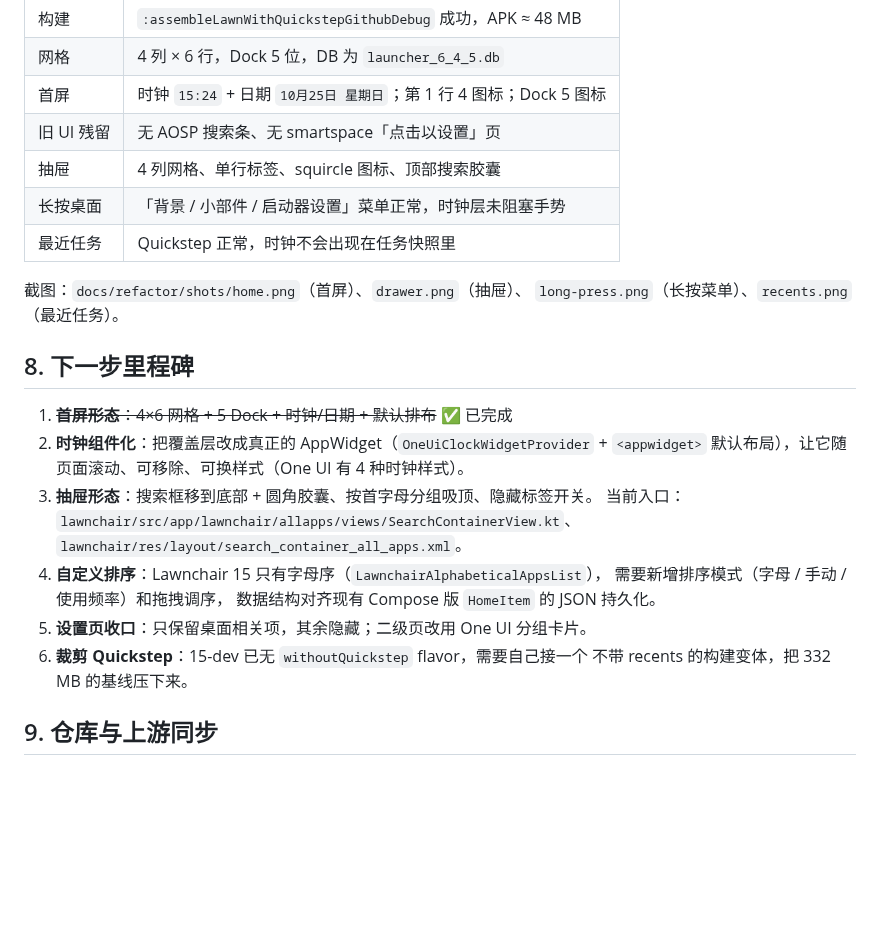
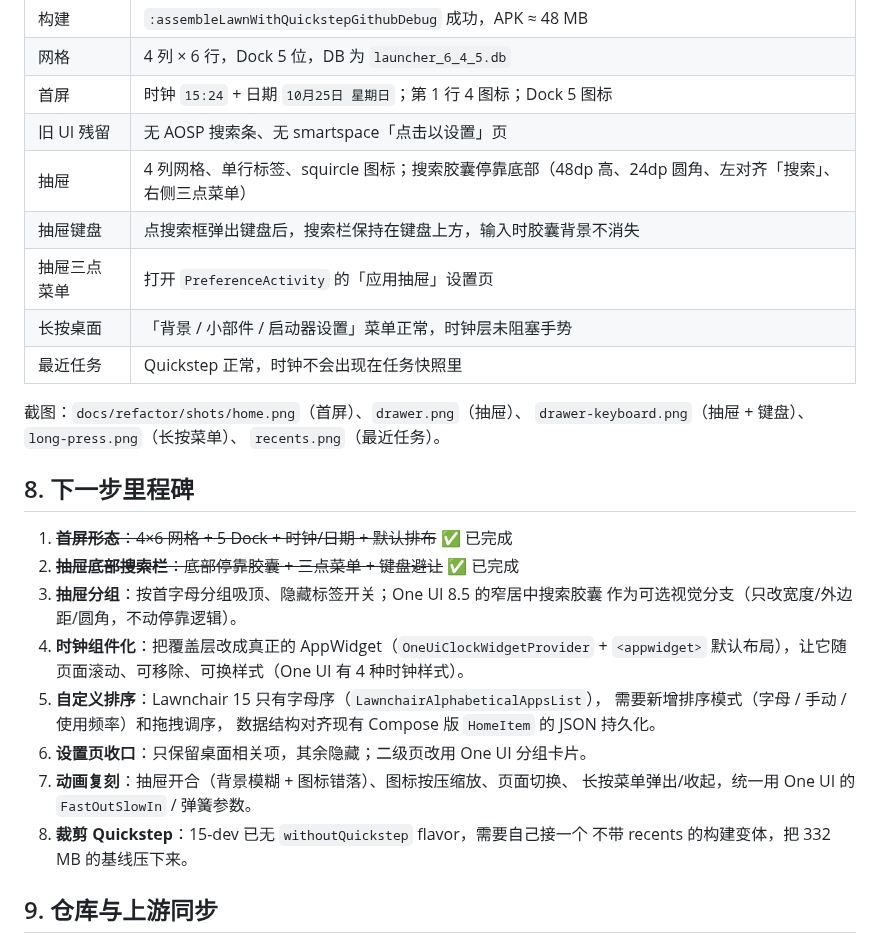
Before and after one commit to a435630144/OneUILauncher, a Markdown page: docs/refactor/ARCHITECTURE.md, the part around one of its changes. GitHub-like rendering; blank space fills up the shorter version.

```diff
--- a/docs/refactor/ARCHITECTURE.md
+++ b/docs/refactor/ARCHITECTURE.md
@@ -171,26 +205,31 @@ adb shell cmd package set-home-activity com.oneui.desktop/app.lawnchair.Lawnchai
 | 网格 | 4 列 × 6 行，Dock 5 位，DB 为 `launcher_6_4_5.db` |
 | 首屏 | 时钟 `15:24` + 日期 `10月25日 星期日`；第 1 行 4 图标；Dock 5 图标 |
 | 旧 UI 残留 | 无 AOSP 搜索条、无 smartspace「点击以设置」页 |
-| 抽屉 | 4 列网格、单行标签、squircle 图标、顶部搜索胶囊 |
+| 抽屉 | 4 列网格、单行标签、squircle 图标；搜索胶囊停靠底部（48dp 高、24dp 圆角、左对齐「搜索」、右侧三点菜单） |
+| 抽屉键盘 | 点搜索框弹出键盘后，搜索栏保持在键盘上方，输入时胶囊背景不消失 |
+| 抽屉三点菜单 | 打开 `PreferenceActivity` 的「应用抽屉」设置页 |
 | 长按桌面 | 「背景 / 小部件 / 启动器设置」菜单正常，时钟层未阻塞手势 |
 | 最近任务 | Quickstep 正常，时钟不会出现在任务快照里 |
 
 截图：`docs/refactor/shots/home.png`（首屏）、`drawer.png`（抽屉）、
-`long-press.png`（长按菜单）、`recents.png`（最近任务）。
+`drawer-keyboard.png`（抽屉 + 键盘）、`long-press.png`（长按菜单）、
+`recents.png`（最近任务）。
 
 ## 8. 下一步里程碑
 
 1. ~~**首屏形态**：4×6 网格 + 5 Dock + 时钟/日期 + 默认排布~~ ✅ 已完成
-2. **时钟组件化**：把覆盖层改成真正的 AppWidget（`OneUiClockWidgetProvider` +
+2. ~~**抽屉底部搜索栏**：底部停靠胶囊 + 三点菜单 + 键盘避让~~ ✅ 已完成
+3. **抽屉分组**：按首字母分组吸顶、隐藏标签开关；One UI 8.5 的窄居中搜索胶囊
+   作为可选视觉分支（只改宽度/外边距/圆角，不动停靠逻辑）。
+4. **时钟组件化**：把覆盖层改成真正的 AppWidget（`OneUiClockWidgetProvider` +
    `<appwidget>` 默认布局），让它随页面滚动、可移除、可换样式（One UI 有 4 种时钟样式）。
-3. **抽屉形态**：搜索框移到底部 + 圆角胶囊、按首字母分组吸顶、隐藏标签开关。
-   当前入口：`lawnchair/src/app/lawnchair/allapps/views/SearchContainerView.kt`、
-   `lawnchair/res/layout/search_container_all_apps.xml`。
-4. **自定义排序**：Lawnchair 15 只有字母序（`LawnchairAlphabeticalAppsList`），
+5. **自定义排序**：Lawnchair 15 只有字母序（`LawnchairAlphabeticalAppsList`），
    需要新增排序模式（字母 / 手动 / 使用频率）和拖拽调序，
    数据结构对齐现有 Compose 版 `HomeItem` 的 JSON 持久化。
-5. **设置页收口**：只保留桌面相关项，其余隐藏；二级页改用 One UI 分组卡片。
-6. **裁剪 Quickstep**：15-dev 已无 `withoutQuickstep` flavor，需要自己接一个
+6. **设置页收口**：只保留桌面相关项，其余隐藏；二级页改用 One UI 分组卡片。
+7. **动画复刻**：抽屉开合（背景模糊 + 图标错落）、图标按压缩放、页面切换、
+   长按菜单弹出/收起，统一用 One UI 的 `FastOutSlowIn` / 弹簧参数。
+8. **裁剪 Quickstep**：15-dev 已无 `withoutQuickstep` flavor，需要自己接一个
    不带 recents 的构建变体，把 332 MB 的基线压下来。
 
 ## 9. 仓库与上游同步
```
Also changed, not shown: other parts of docs/refactor/ARCHITECTURE.md (+34 -0 lines), CHANGELOG.md (+19 -0 lines), README.md (+4 -2 lines), docs/refactor/HANDOVER.md (added, +202 -0 lines), docs/refactor/shots/drawer-keyboard.png (added), docs/refactor/shots/drawer.png, 11 other files.
